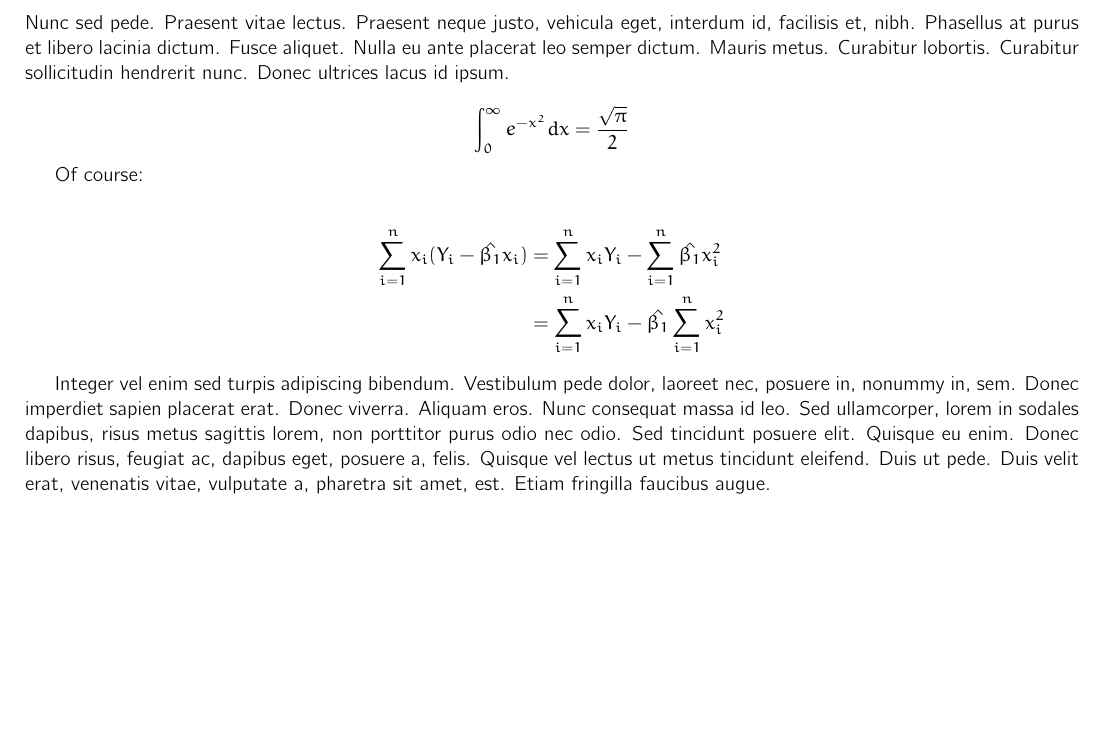
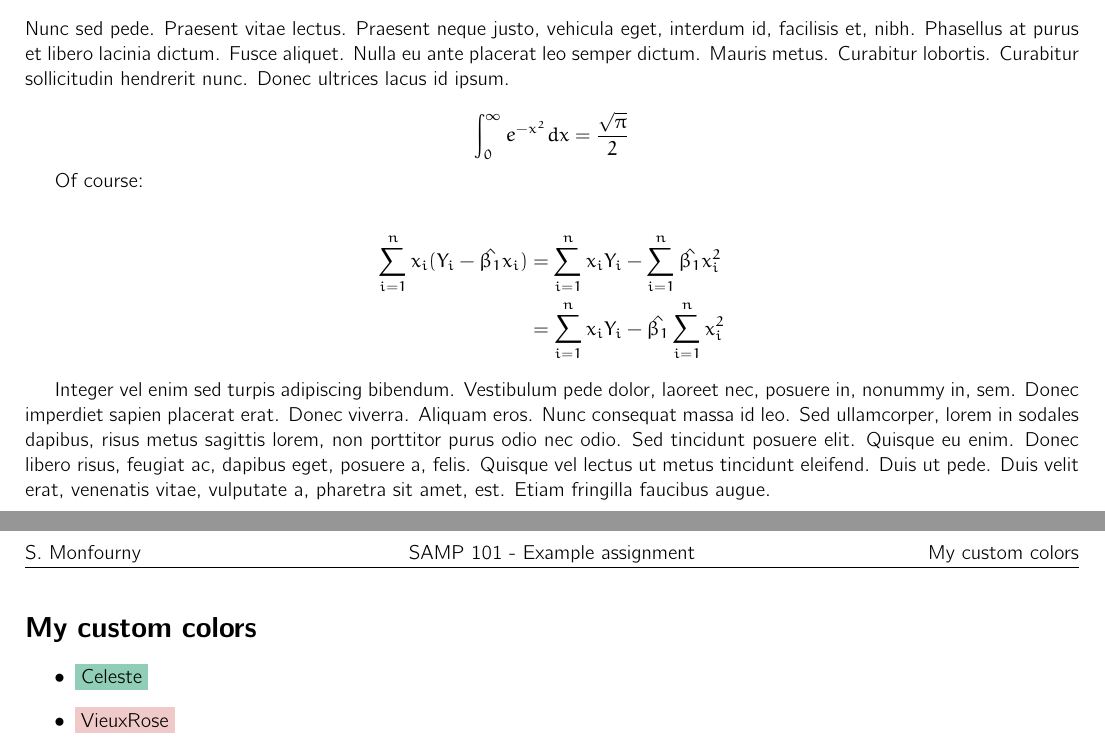
Before and after one commit to smonfourny/custom-latex, a LaTeX problem sheet (testInput.tex, which reads mcgillhomework.cls): part of page 2 of 2 before the commit and two parts of pages 2 and 3 of 3 after it, the two joined at a grey line, cut so that both start at the same text, the shorter picture padded with empty space. Compiled offline with pdfLaTeX.

```diff
--- a/mcgillhomework.cls
+++ b/mcgillhomework.cls
@@ -3,7 +3,7 @@
 % ams packages i feel useful, tikz, my fav custom colors
 % maybe custom commands to make venn diagrams more easily?
 \NeedsTeXFormat{LaTeX2e}
-\ProvidesClass{mcgillhomework} [2016/09/25 v0.1 Custom class for homework and assignments]
+\ProvidesClass{mcgillhomework} [2016/09/25 v0.1 Custom class for homework]
 
 \LoadClass{article}
 
--- a/testInput.tex
+++ b/testInput.tex
@@ -31,4 +31,13 @@
 
 \lipsum[73]
 
+\clearpage
+
+\section{My custom colors}
+
+\begin{itemize}
+    \item \colorbox{Celeste}{Celeste}
+    \item \colorbox{VieuxRose}{VieuxRose}
+\end{itemize}
+
 \end{document}
```
Also changed, not shown: testInput.pdf, mcgillhomework.cls (2 more changed lines).
